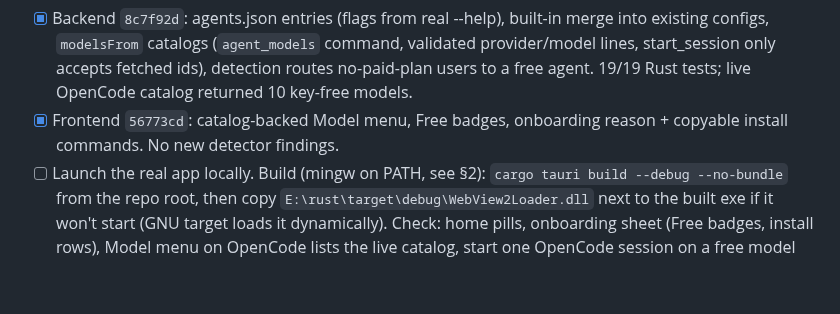
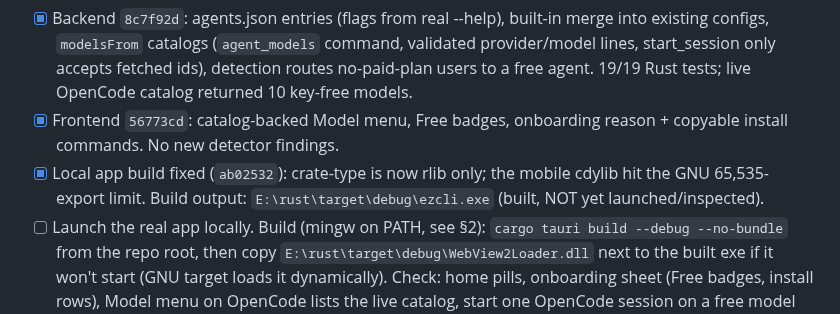
Before and after one commit to Aryansingh0783/ezCLI, a Markdown page: HANDOFF.md, the part around the change. GitHub-like rendering; blank space fills up the shorter version.

Commit message:
handoff: local app build works

```diff
--- a/HANDOFF.md
+++ b/HANDOFF.md
@@ -217,6 +217,9 @@ with Aryan's approval: opencode, gemini, freebuff (global npm).
   OpenCode catalog returned 10 key-free models.
 - [x] Frontend `56773cd`: catalog-backed Model menu, Free badges, onboarding
   reason + copyable install commands. No new detector findings.
+- [x] Local app build fixed (`ab02532`): crate-type is now rlib only; the
+  mobile cdylib hit the GNU 65,535-export limit. Build output:
+  `E:\rust\target\debug\ezcli.exe` (built, NOT yet launched/inspected).
 - [ ] Launch the real app locally. Build (mingw on PATH, see §2):
   `cargo tauri build --debug --no-bundle` from the repo root, then copy
   `E:\rust\target\debug\WebView2Loader.dll` next to the built exe if it won't
```
